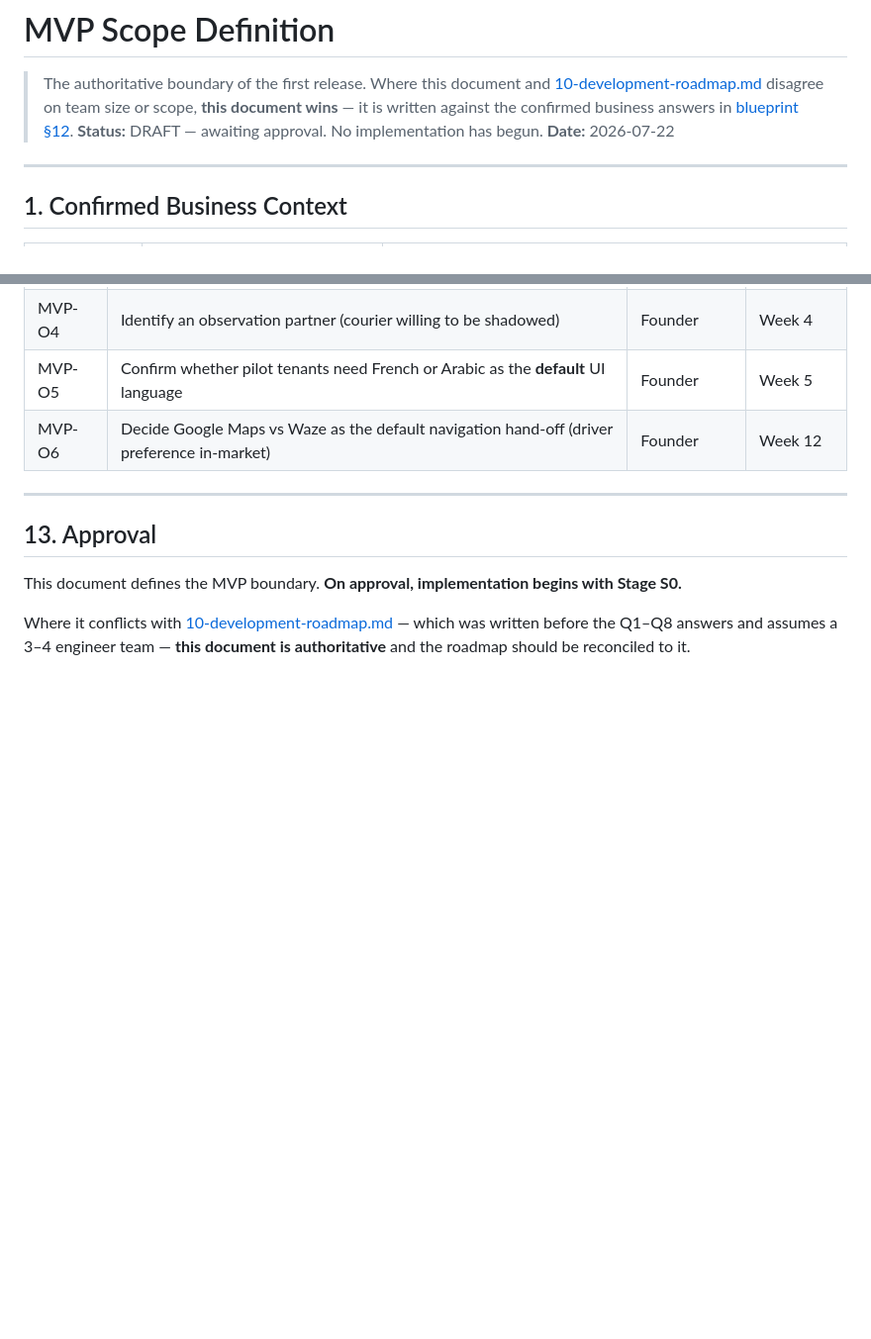
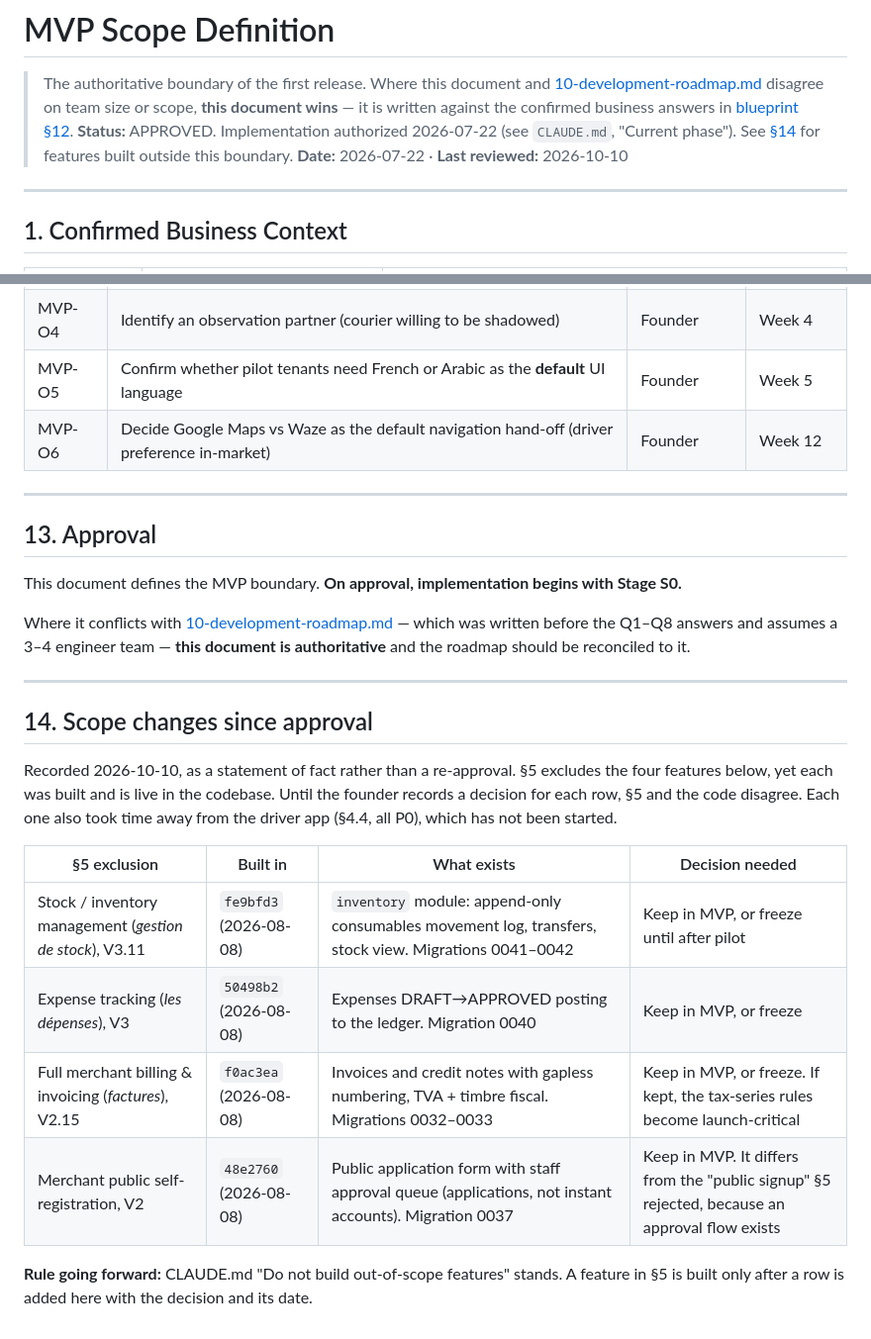
Before and after one commit to salemwch/system-delivery, a Markdown page: docs/01-mvp-scope.md, 2 parts joined by grey strips. Shown at 99% size. GitHub-like rendering; blank space fills up the shorter version.

Commit message:
docs(scope): record approval, and the four features built outside §5
01-mvp-scope.md still read "DRAFT — No implementation has begun",
eleven weeks into an authorized build. The status now reflects the
2026-07-22 authorization.

New §14 lists, with commit references, the four §5 exclusions that
were nonetheless built: stock management, expenses, invoicing, and the
merchant application queue. It records facts and does not re-approve
anything. Each row names the decision the founder still has to take,
and §5 changes only by adding a dated row there.

Co-Authored-By: Claude Opus 5.5 (1M context) <noreply@anthropic.com>

```diff
--- a/docs/01-mvp-scope.md
+++ b/docs/01-mvp-scope.md
@@ -1,8 +1,8 @@
 # MVP Scope Definition
 
 > The authoritative boundary of the first release. Where this document and [10-development-roadmap.md](./10-development-roadmap.md) disagree on team size or scope, **this document wins** — it is written against the confirmed business answers in [blueprint §12](./architecture-blueprint.md#12-open-questions-requiring-business-input).
-> **Status:** DRAFT — awaiting approval. No implementation has begun.
-> **Date:** 2026-07-22
+> **Status:** APPROVED. Implementation authorized 2026-07-22 (see `CLAUDE.md`, "Current phase"). See [§14](#14-scope-changes-since-approval) for features built outside this boundary.
+> **Date:** 2026-07-22 · **Last reviewed:** 2026-10-10
 
 ---
 
@@ -493,3 +493,18 @@ No AI is being built (§5). These targets exist because **operational reporting
 This document defines the MVP boundary. **On approval, implementation begins with Stage S0.**
 
 Where it conflicts with [10-development-roadmap.md](./10-development-roadmap.md) — which was written before the Q1–Q8 answers and assumes a 3–4 engineer team — **this document is authoritative** and the roadmap should be reconciled to it.
+
+---
+
+## 14. Scope changes since approval
+
+Recorded 2026-10-10, as a statement of fact rather than a re-approval. §5 excludes the four features below, yet each was built and is live in the codebase. Until the founder records a decision for each row, §5 and the code disagree. Each one also took time away from the driver app (§4.4, all P0), which has not been started.
+
+| §5 exclusion | Built in | What exists | Decision needed |
+|---|---|---|---|
+| Stock / inventory management (*gestion de stock*), V3.11 | `fe9bfd3` (2026-08-08) | `inventory` module: append-only consumables movement log, transfers, stock view. Migrations 0041–0042 | Keep in MVP, or freeze until after pilot |
+| Expense tracking (*les dépenses*), V3 | `50498b2` (2026-08-08) | Expenses DRAFT→APPROVED posting to the ledger. Migration 0040 | Keep in MVP, or freeze |
+| Full merchant billing & invoicing (*factures*), V2.15 | `f0ac3ea` (2026-08-08) | Invoices and credit notes with gapless numbering, TVA + timbre fiscal. Migrations 0032–0033 | Keep in MVP, or freeze. If kept, the tax-series rules become launch-critical |
+| Merchant public self-registration, V2 | `48e2760` (2026-08-08) | Public application form with staff approval queue (applications, not instant accounts). Migration 0037 | Keep in MVP. It differs from the "public signup" §5 rejected, because an approval flow exists |
+
+**Rule going forward:** CLAUDE.md "Do not build out-of-scope features" stands. A feature in §5 is built only after a row is added here with the decision and its date.
```
